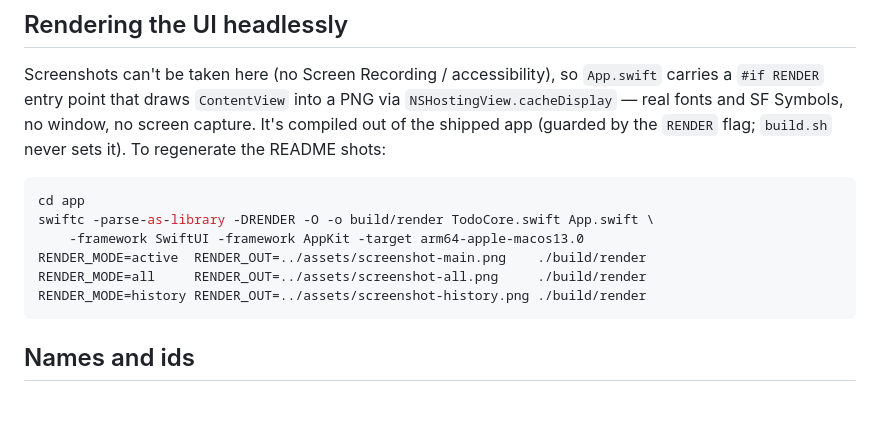
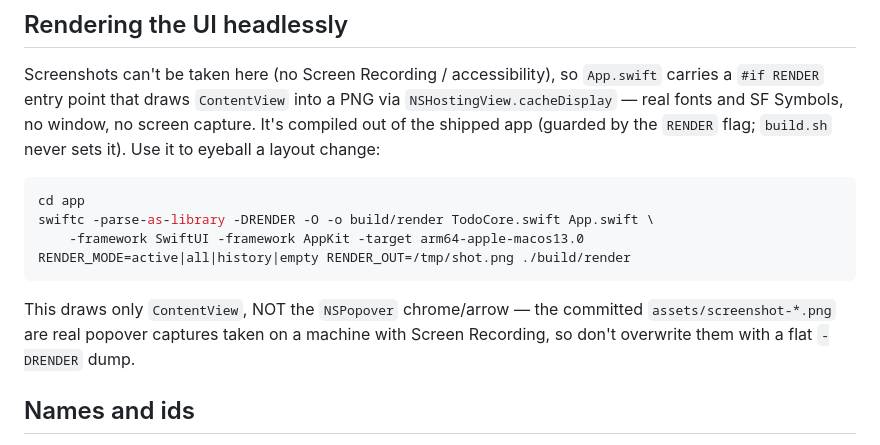
Before and after one commit to djalmaaraujo/todo-menubar, a Markdown page: CLAUDE.md, the part around the change. Drawn GitHub-style; blank space fills up the shorter version.

````diff
--- a/CLAUDE.md
+++ b/CLAUDE.md
@@ -29,16 +29,18 @@ Screenshots can't be taken here (no Screen Recording / accessibility), so `App.s
 carries a `#if RENDER` entry point that draws `ContentView` into a PNG via
 `NSHostingView.cacheDisplay` — real fonts and SF Symbols, no window, no screen
 capture. It's compiled out of the shipped app (guarded by the `RENDER` flag;
-`build.sh` never sets it). To regenerate the README shots:
+`build.sh` never sets it). Use it to eyeball a layout change:
 
 ```sh
 cd app
 swiftc -parse-as-library -DRENDER -O -o build/render TodoCore.swift App.swift \
     -framework SwiftUI -framework AppKit -target arm64-apple-macos13.0
-RENDER_MODE=active  RENDER_OUT=../assets/screenshot-main.png    ./build/render
-RENDER_MODE=all     RENDER_OUT=../assets/screenshot-all.png     ./build/render
-RENDER_MODE=history RENDER_OUT=../assets/screenshot-history.png ./build/render
+RENDER_MODE=active|all|history|empty RENDER_OUT=/tmp/shot.png ./build/render
 ```
+
+This draws only `ContentView`, NOT the `NSPopover` chrome/arrow — the committed
+`assets/screenshot-*.png` are real popover captures taken on a machine with Screen
+Recording, so don't overwrite them with a flat `-DRENDER` dump.
 
 ## Names and ids
 
````
Also changed, not shown: README.md (+2 -2 lines), assets/screenshot-history.png, assets/screenshot-main.png, assets/screenshot-menu.png (added), docs/assets/screenshot-main.png.
